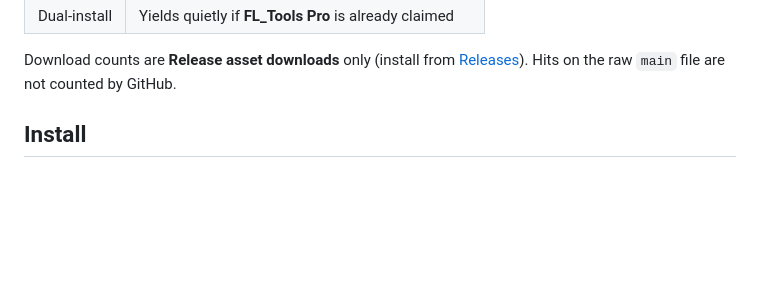
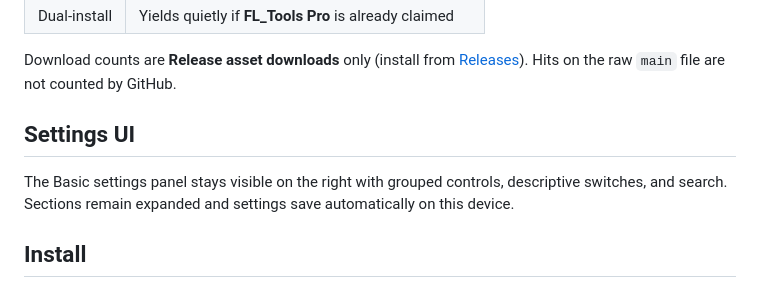
Before and after one commit to Typical-Bits/fl-tools-basic, a Markdown page: README.md, the part around one of its changes. GitHub-like rendering; blank space fills up the shorter version.

Commit message:
Document v1.1.2 settings UI and FL Tools icon

```diff
--- a/README.md
+++ b/README.md
@@ -25,6 +27,10 @@
 | Dual-install | Yields quietly if **FL_Tools Pro** is already claimed |
 
 Download counts are **Release asset downloads** only (install from [Releases](https://github.com/Typical-Bits/fl-tools-basic/releases)). Hits on the raw `main` file are not counted by GitHub.
+
+## Settings UI
+
+The Basic settings panel stays visible on the right with grouped controls, descriptive switches, and search. Sections remain expanded and settings save automatically on this device.
 
 ## Install
 
```
Also changed, not shown: other parts of README.md (+3 -1 lines).
